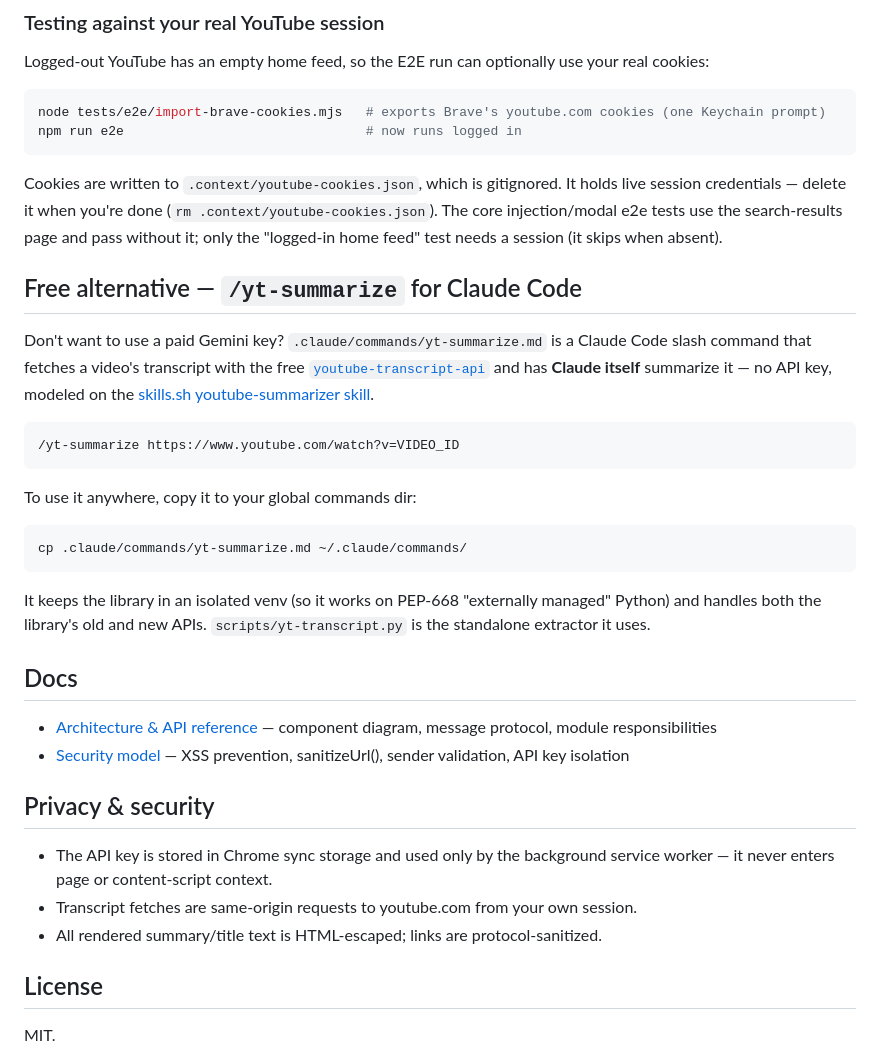
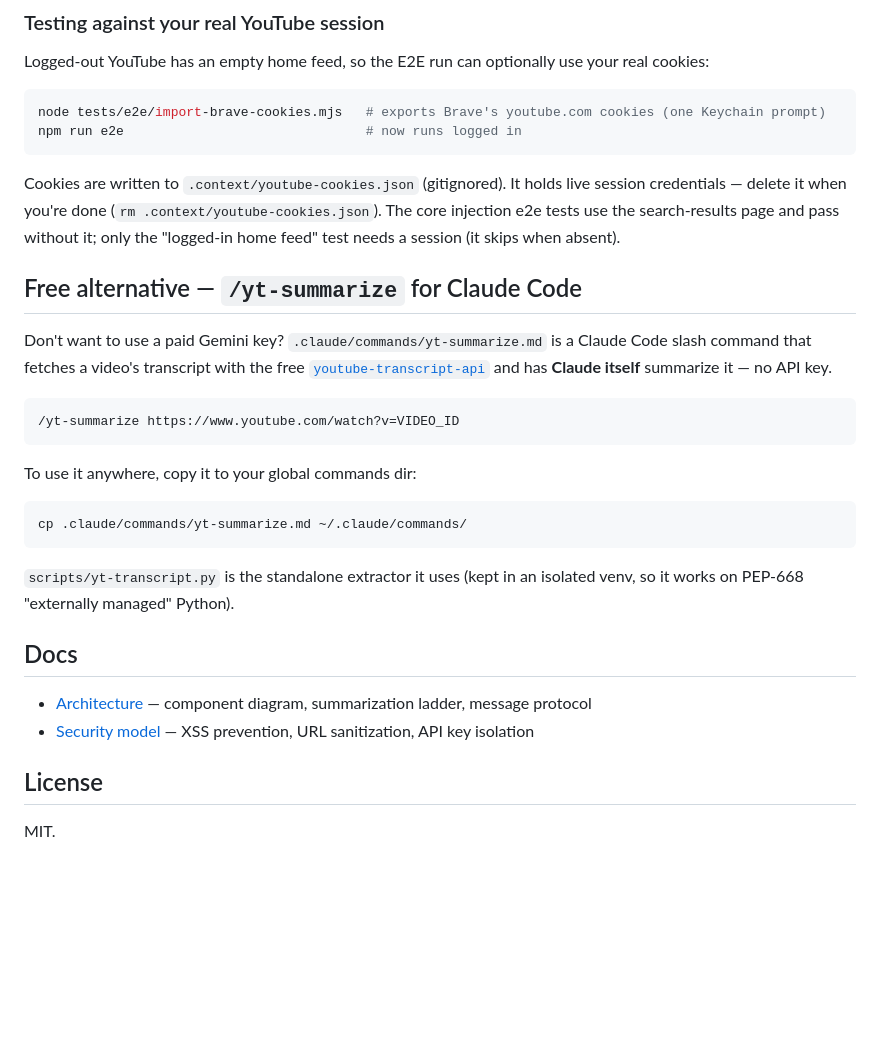
Before and after one commit to baymac/yt-sum, a Markdown page: README.md, the part around one of its changes. Drawn GitHub-style; blank space fills up the shorter version.

````diff
--- a/README.md
+++ b/README.md
@@ -88,18 +87,17 @@ node tests/e2e/import-brave-cookies.mjs   # exports Brave's youtube.com cookies
 npm run e2e                               # now runs logged in
 ```
 
-Cookies are written to `.context/youtube-cookies.json`, which is gitignored. It holds
-live session credentials — delete it when you're done (`rm .context/youtube-cookies.json`).
-The core injection/modal e2e tests use the search-results page and pass without it; only the
-"logged-in home feed" test needs a session (it skips when absent).
+Cookies are written to `.context/youtube-cookies.json` (gitignored). It holds live session
+credentials — delete it when you're done (`rm .context/youtube-cookies.json`). The core
+injection e2e tests use the search-results page and pass without it; only the "logged-in home
+feed" test needs a session (it skips when absent).
 
 ## Free alternative — `/yt-summarize` for Claude Code
 
 Don't want to use a paid Gemini key? `.claude/commands/yt-summarize.md` is a Claude Code
 slash command that fetches a video's transcript with the free
 [`youtube-transcript-api`](https://github.com/jdepoix/youtube-transcript-api) and has
-**Claude itself** summarize it — no API key, modeled on the
-[skills.sh youtube-summarizer skill](https://www.skills.sh/sickn33/antigravity-awesome-skills/youtube-summarizer).
+**Claude itself** summarize it — no API key.
 
 ```
 /yt-summarize https://www.youtube.com/watch?v=VIDEO_ID
@@ -111,21 +109,13 @@ To use it anywhere, copy it to your global commands dir:
 cp .claude/commands/yt-summarize.md ~/.claude/commands/
 ```
 
-It keeps the library in an isolated venv (so it works on PEP-668 "externally managed"
-Python) and handles both the library's old and new APIs. `scripts/yt-transcript.py` is the
-standalone extractor it uses.
+`scripts/yt-transcript.py` is the standalone extractor it uses (kept in an isolated venv, so
+it works on PEP-668 "externally managed" Python).
 
 ## Docs
 
-- [Architecture & API reference](docs/DOCUMENTATION.md) — component diagram, message protocol, module responsibilities
-- [Security model](docs/SECURITY.md) — XSS prevention, sanitizeUrl(), sender validation, API key isolation
-
-## Privacy & security
-
-- The API key is stored in Chrome sync storage and used only by the background service
-  worker — it never enters page or content-script context.
-- Transcript fetches are same-origin requests to youtube.com from your own session.
-- All rendered summary/title text is HTML-escaped; links are protocol-sanitized.
+- [Architecture](docs/DOCUMENTATION.md) — component diagram, summarization ladder, message protocol
+- [Security model](docs/SECURITY.md) — XSS prevention, URL sanitization, API key isolation
 
 ## License
 
````
Also changed, not shown: other parts of README.md (+42 -43 lines), docs/DOCUMENTATION.md (+2 -2 lines).
